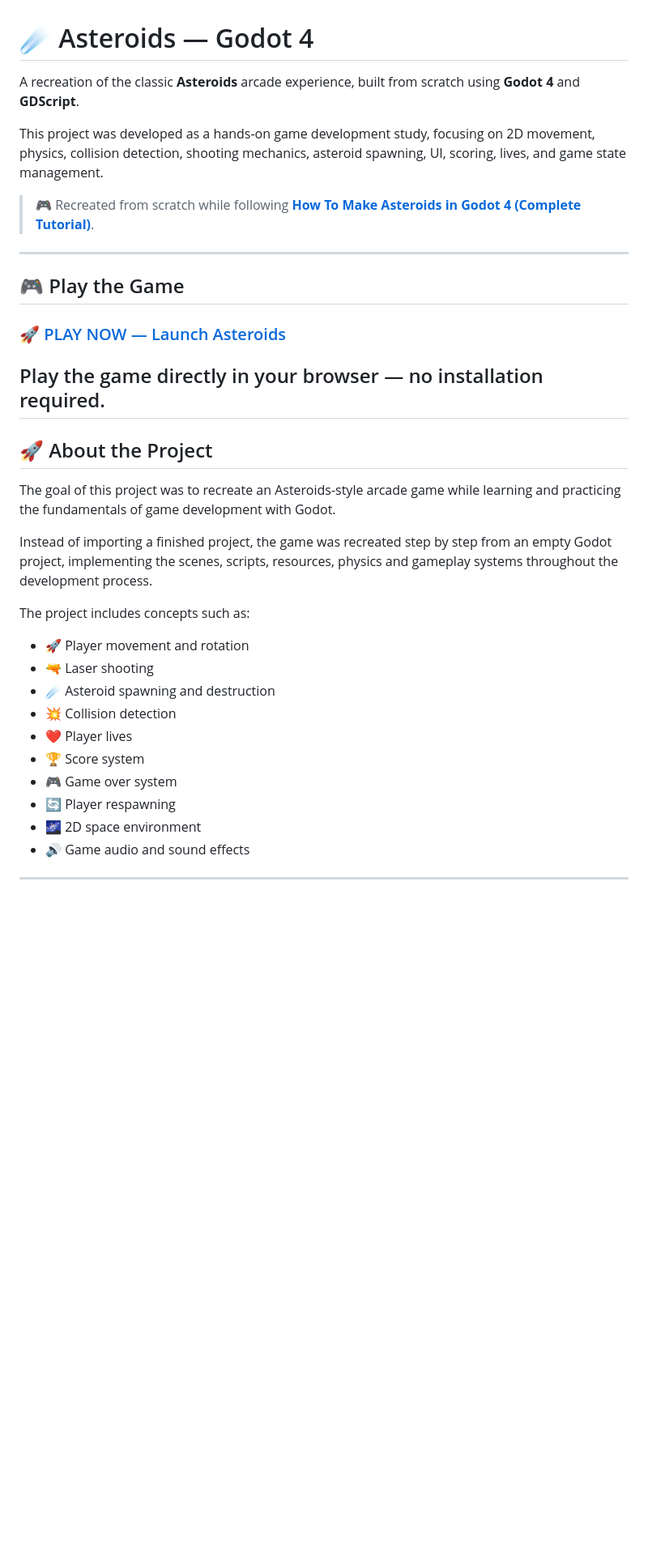
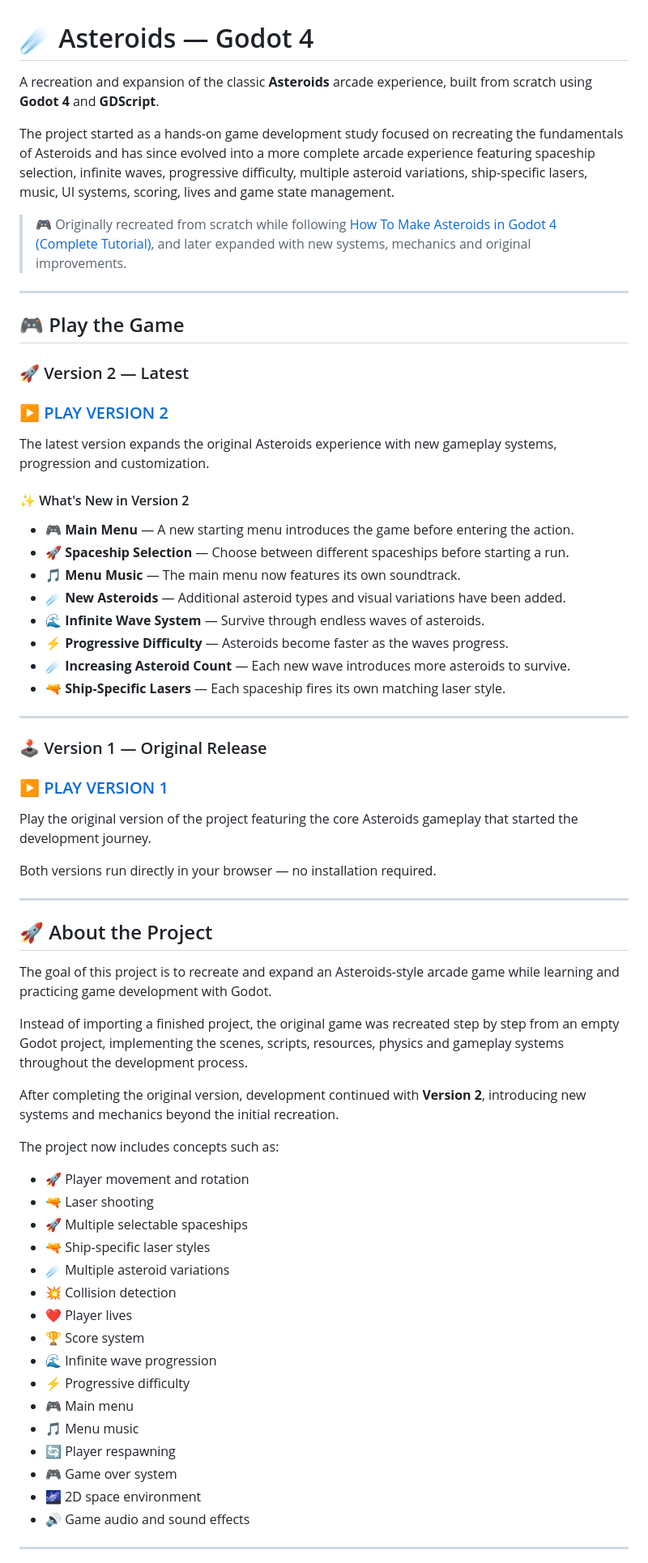
Before and after one commit to patrickgusmao10/asteroids-godot, a Markdown page: README.md, the part around one of its changes. Shown at 81% size. GitHub-like rendering; blank space fills up the shorter version.

```diff
--- a/README.md
+++ b/README.md
@@ -1,36 +1,68 @@
 # ☄️ Asteroids — Godot 4
 
-A recreation of the classic **Asteroids** arcade experience, built from scratch using **Godot 4** and **GDScript**.
+A recreation and expansion of the classic **Asteroids** arcade experience, built from scratch using **Godot 4** and **GDScript**.
 
-This project was developed as a hands-on game development study, focusing on 2D movement, physics, collision detection, shooting mechanics, asteroid spawning, UI, scoring, lives, and game state management.
+The project started as a hands-on game development study focused on recreating the fundamentals of Asteroids and has since evolved into a more complete arcade experience featuring spaceship selection, infinite waves, progressive difficulty, multiple asteroid variations, ship-specific lasers, music, UI systems, scoring, lives and game state management.
 
-> 🎮 Recreated from scratch while following **[How To Make Asteroids in Godot 4 (Complete Tutorial)](https://www.youtube.com/watch?v=FmIo8iBV1W8)**.
+> 🎮 Originally recreated from scratch while following [How To Make Asteroids in Godot 4 (Complete Tutorial)](https://www.youtube.com/watch?v=FmIo8iBV1W8), and later expanded with new systems, mechanics and original improvements.
 
 ---
 
 ## 🎮 Play the Game
 
-### 🚀 [PLAY NOW — Launch Asteroids](https://patrickgusmao10.github.io/asteroids-godot/)
+### 🚀 Version 2 — Latest
 
-Play the game directly in your browser — no installation required.
+### [▶️ PLAY VERSION 2](https://patrickgusmao10.github.io/asteroids-godot/v2/)
+
+The latest version expands the original Asteroids experience with new gameplay systems, progression and customization.
+
+#### ✨ What's New in Version 2
+
+- 🎮 **Main Menu** — A new starting menu introduces the game before entering the action.
+- 🚀 **Spaceship Selection** — Choose between different spaceships before starting a run.
+- 🎵 **Menu Music** — The main menu now features its own soundtrack.
+- ☄️ **New Asteroids** — Additional asteroid types and visual variations have been added.
+- 🌊 **Infinite Wave System** — Survive through endless waves of asteroids.
+- ⚡ **Progressive Difficulty** — Asteroids become faster as the waves progress.
+- ☄️ **Increasing Asteroid Count** — Each new wave introduces more asteroids to survive.
+- 🔫 **Ship-Specific Lasers** — Each spaceship fires its own matching laser style.
+
+---
+
+### 🕹️ Version 1 — Original Release
+
+### [▶️ PLAY VERSION 1](https://patrickgusmao10.github.io/asteroids-godot/v1/)
+
+Play the original version of the project featuring the core Asteroids gameplay that started the development journey.
+
+Both versions run directly in your browser — no installation required.
+
 ---
 
 ## 🚀 About the Project
 
-The goal of this project was to recreate an Asteroids-style arcade game while learning and practicing the fundamentals of game development with Godot.
+The goal of this project is to recreate and expand an Asteroids-style arcade game while learning and practicing game development with Godot.
 
-Instead of importing a finished project, the game was recreated step by step from an empty Godot project, implementing the scenes, scripts, resources, physics and gameplay systems throughout the development process.
+Instead of importing a finished project, the original game was recreated step by step from an empty Godot project, implementing the scenes, scripts, resources, physics and gameplay systems throughout the development process.
 
-The project includes concepts such as:
+After completing the original version, development continued with **Version 2**, introducing new systems and mechanics beyond the initial recreation.
+
+The project now includes concepts such as:
 
 - 🚀 Player movement and rotation
 - 🔫 Laser shooting
-- ☄️ Asteroid spawning and destruction
+- 🚀 Multiple selectable spaceships
+- 🔫 Ship-specific laser styles
+- ☄️ Multiple asteroid variations
 - 💥 Collision detection
 - ❤️ Player lives
 - 🏆 Score system
+- 🌊 Infinite wave progression
+- ⚡ Progressive difficulty
+- 🎮 Main menu
+- 🎵 Menu music
+- 🔄 Player respawning
 - 🎮 Game over system
-- 🔄 Player respawning
 - 🌌 2D space environment
 - 🔊 Game audio and sound effects
 
```
Also changed, not shown: other parts of README.md (+199 -91 lines).
